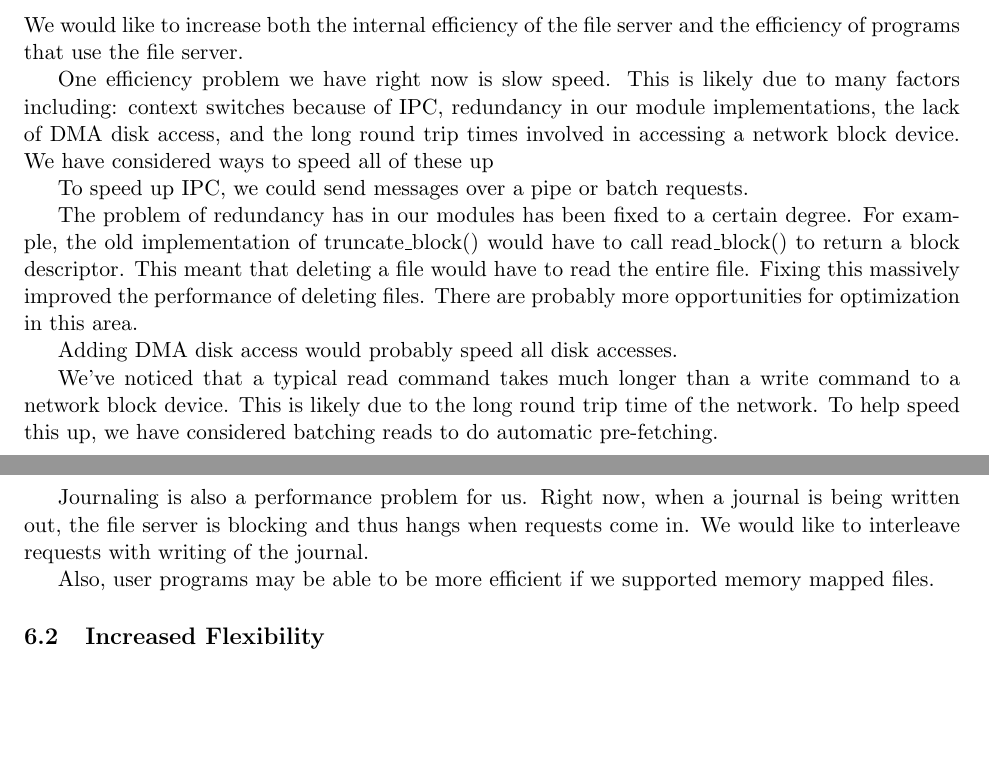
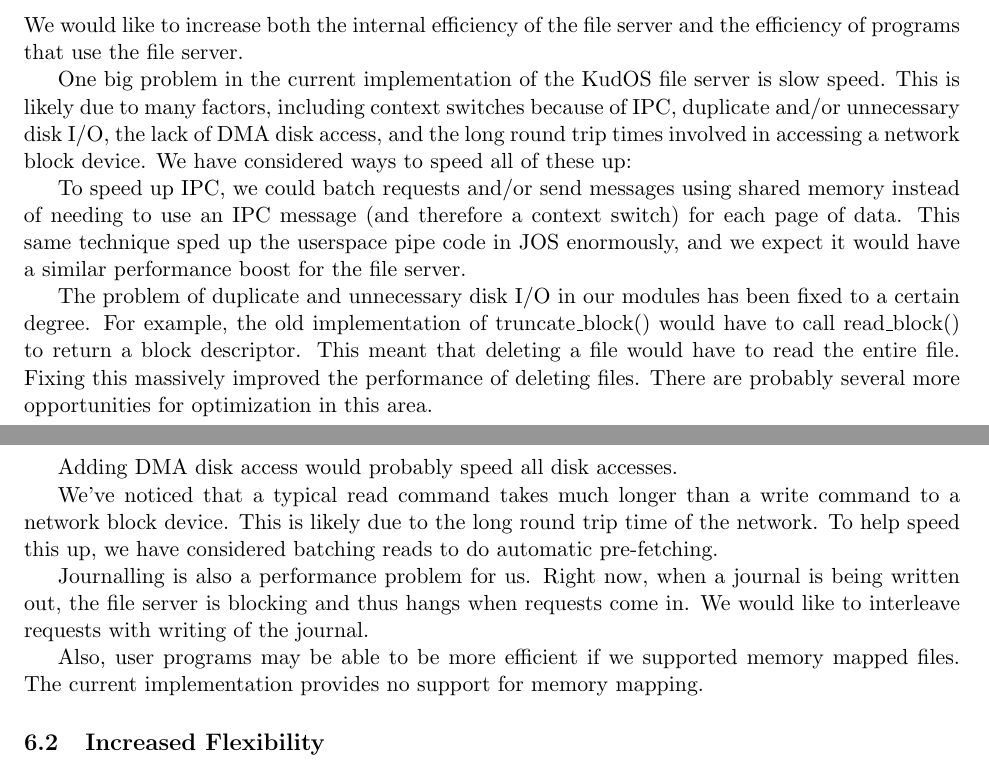
Before and after one commit to ucla-readable/fstitch-doc, a LaTeX document (paper/paper.tex, which reads paper/future.tex): two parts of pages 13 and 14 of 15, joined at a grey line, cut so that both start at the same text, the shorter picture padded with empty space. Compiled offline with pdfLaTeX.

Commit message:
r955: Tweaking some paragraphs.

```diff
--- a/paper/future.tex
+++ b/paper/future.tex
@@ -6,20 +6,24 @@
 We would like to increase both the internal efficiency of the file server and
 the efficiency of programs that use the file server.
 
-One efficiency problem we have right now is slow speed. This is likely due to
-many factors including: context switches because of IPC, redundancy in our
-module implementations, the lack of DMA disk access, and the long round trip
-times involved in accessing a network block device. We have considered ways to
-speed all of these up
+One big problem in the current implementation of the KudOS file server is slow
+speed. This is likely due to many factors, including context switches because of
+IPC, duplicate and/or unnecessary disk I/O, the lack of DMA disk access, and the
+long round trip times involved in accessing a network block device. We have
+considered ways to speed all of these up:
 
-To speed up IPC, we could send messages over a pipe or batch requests.
+To speed up IPC, we could batch requests and/or send messages using shared
+memory instead of needing to use an IPC message (and therefore a context switch)
+for each page of data. This same technique sped up the userspace pipe code in
+JOS enormously, and we expect it would have a similar performance boost for the
+file server.
 
-The problem of redundancy has in our modules has been fixed to a certain degree.
-For example, the old implementation of truncate\_block() would have to call
-read\_block() to return a block descriptor. This meant that deleting a file
-would have to read the entire file. Fixing this massively improved the
-performance of deleting files. There are probably more opportunities for
-optimization in this area.
+The problem of duplicate and unnecessary disk I/O in our modules has been fixed
+to a certain degree. For example, the old implementation of truncate\_block()
+would have to call read\_block() to return a block descriptor. This meant that
+deleting a file would have to read the entire file. Fixing this massively
+improved the performance of deleting files. There are probably several more
+opportunities for optimization in this area.
 
 Adding DMA disk access would probably speed all disk accesses.
 
@@ -28,12 +32,12 @@ to a network block device. This is likely due to the long round trip time of the
 network. To help speed this up, we have considered batching reads to do
 automatic pre-fetching.
 
-Journaling is also a performance problem for us. Right now, when a journal is
+Journalling is also a performance problem for us. Right now, when a journal is
 being written out, the file server is blocking and thus hangs when requests come
 in. We would like to interleave requests with writing of the journal.
 
 Also, user programs may be able to be more efficient if we supported memory
-mapped files.
+mapped files. The current implementation provides no support for memory mapping.
 
 \subsection{Increased Flexibility}
 
```
